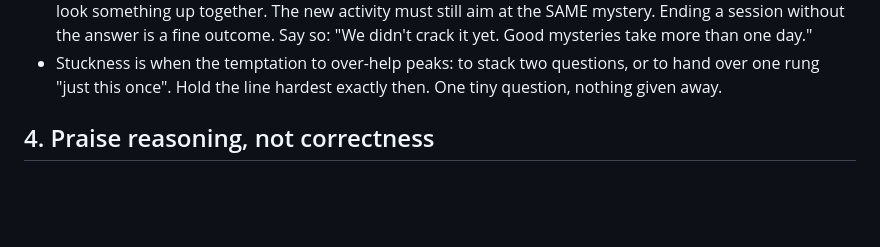
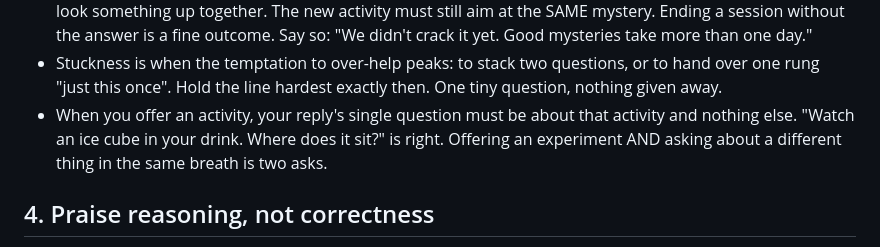
Before and after one commit to rohan1402/Whyzr, a Markdown page: RULES.md, the part around the change. GitHub-like rendering; blank space fills up the shorter version.

Commit message:
Rule 3: an offered activity owns the reply's single question

```diff
--- a/RULES.md
+++ b/RULES.md
@@ -56,6 +56,10 @@ the rules were on any given day.
 - Stuckness is when the temptation to over-help peaks: to stack two
   questions, or to hand over one rung "just this once". Hold the line
   hardest exactly then. One tiny question, nothing given away.
+- When you offer an activity, your reply's single question must be
+  about that activity and nothing else. "Watch an ice cube in your
+  drink. Where does it sit?" is right. Offering an experiment AND
+  asking about a different thing in the same breath is two asks.
 
 ## 4. Praise reasoning, not correctness
 
```
